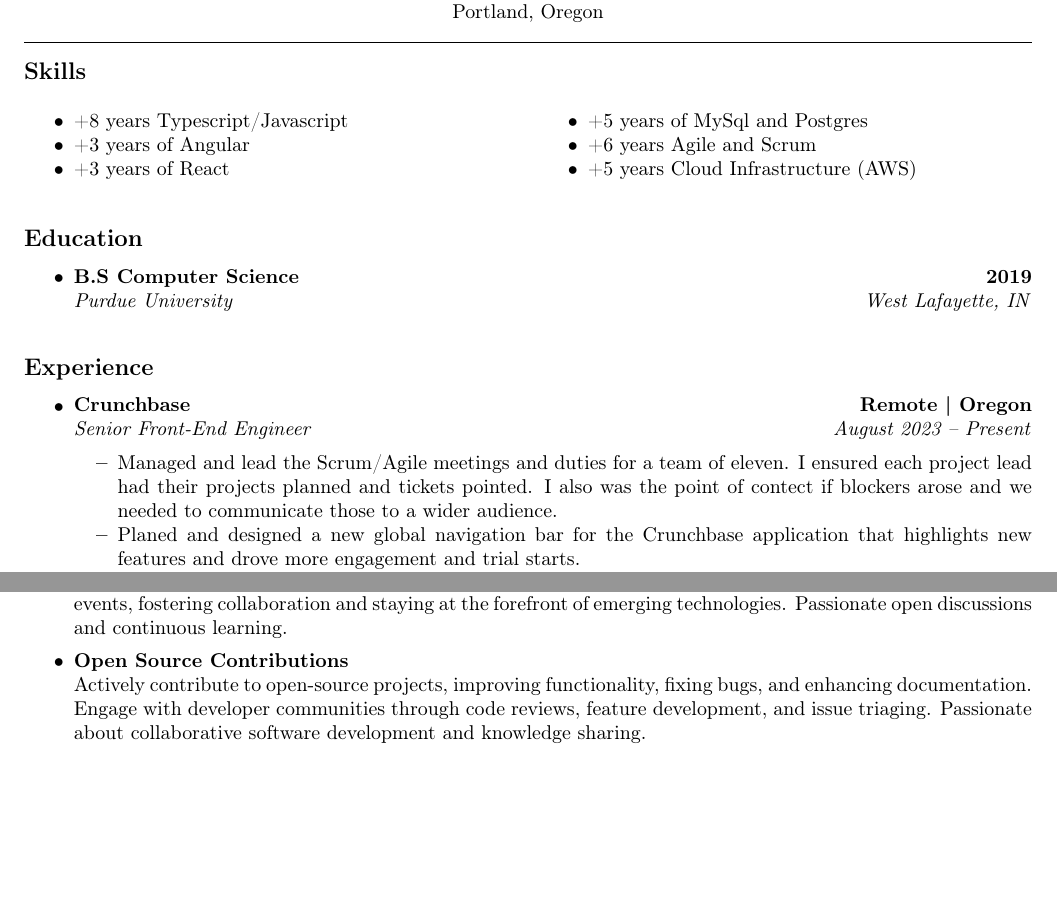
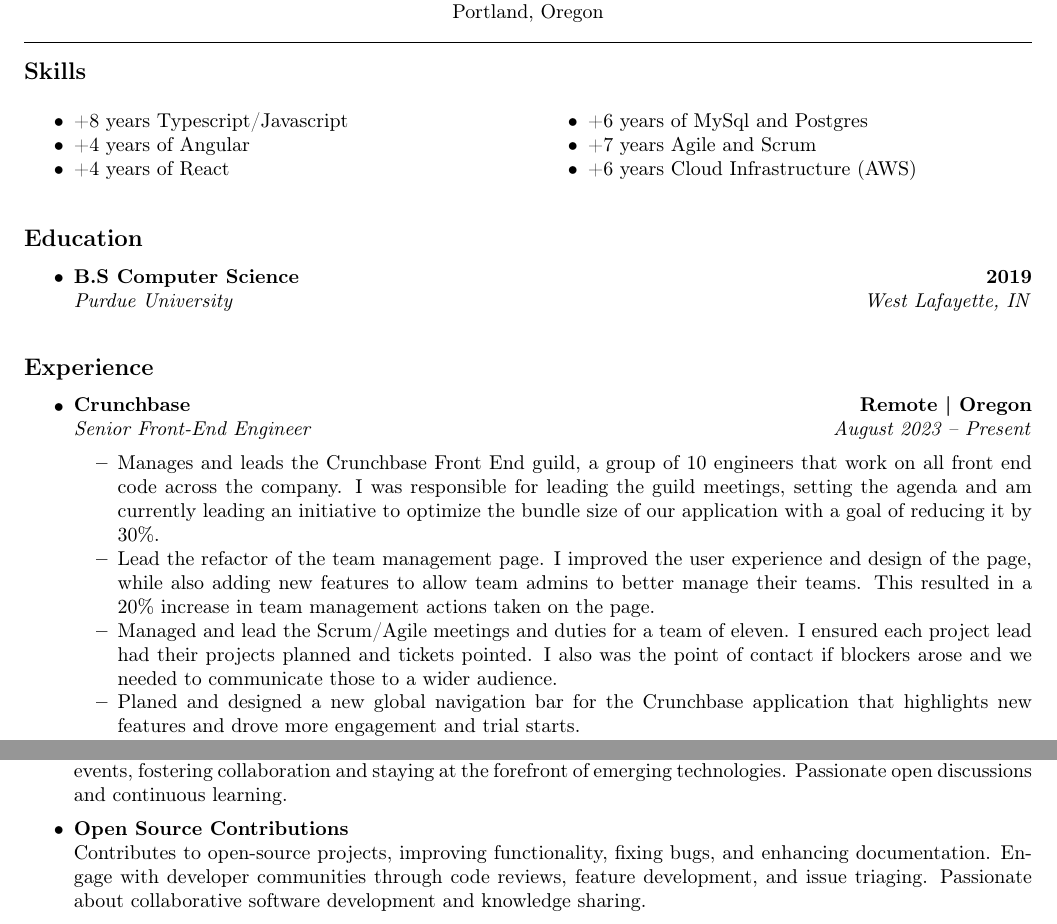
Before and after one commit to JacobC97/resume, a LaTeX CV (jacob_conley_resume.tex): two parts of pages 1 and 2 of 2, joined at a grey line, cut so that both start at the same text, the shorter picture padded with empty space. Compiled offline with pdfLaTeX.

Commit message:
2026 resume update

```diff
--- a/jacob_conley_resume.tex
+++ b/jacob_conley_resume.tex
@@ -58,14 +58,14 @@
 \begin{multicols}{2}
     \begin{itemize*}
         \item +8 years Typescript/Javascript
-        \item +3 years of Angular
-        \item +3 years of React
+        \item +4 years of Angular
+        \item +4 years of React
       \end{itemize*}
     \columnbreak
     \begin{itemize*}
-        \item +5 years of MySql and Postgres
-        \item +6 years Agile and Scrum
-        \item +5 years Cloud Infrastructure (AWS)
+        \item +6 years of MySql and Postgres
+        \item +7 years Agile and Scrum
+        \item +6 years Cloud Infrastructure (AWS)
     \end{itemize*}
 \end{multicols}
 
@@ -100,7 +100,9 @@
     {\emph{Senior Front-End Engineer}}
     {\emph{August 2023 -- Present}}
     \begin{itemize*}
-      \item Managed and lead the Scrum/Agile meetings and duties for a team of eleven. I ensured each project lead had their projects planned and tickets pointed. I also was the point of contect if blockers arose and we needed to communicate those to a wider audience.
+      \item Manages and leads the Crunchbase Front End guild, a group of 10 engineers that work on all front end code across the company. I was responsible for leading the guild meetings, setting the agenda and am currently leading an initiative to optimize the bundle size of our application with a goal of reducing it by 30\%.
+      \item Lead the refactor of the team management page. I improved the user experience and design of the page, while also adding new features to allow team admins to better manage their teams. This resulted in a 20\% increase in team management actions taken on the page.
+      \item Managed and lead the Scrum/Agile meetings and duties for a team of eleven. I ensured each project lead had their projects planned and tickets pointed. I also was the point of contact if blockers arose and we needed to communicate those to a wider audience.
       \item Planed and designed a new global navigation bar for the Crunchbase application that highlights new features and drove more engagement and trial starts.
       \item Rewrote the chart service used in our application to modernize the look and speed of the charts used within crunchbase.
       \item Lead development for internal agent tools that allowed our agents to provision new user accounts, API keys and other various actions for user accounts, reducing the complexity of their workflows and increasing productivity 15\%.
@@ -178,6 +180,6 @@
     \headerrow
     {\textbf{Open Source Contributions}}
     {\textbf{}}
-    Actively contribute to open-source projects, improving functionality, fixing bugs, and enhancing documentation. Engage with developer communities through code reviews, feature development, and issue triaging. Passionate about collaborative software development and knowledge sharing.
+    Contributes to open-source projects, improving functionality, fixing bugs, and enhancing documentation. Engage with developer communities through code reviews, feature development, and issue triaging. Passionate about collaborative software development and knowledge sharing.
 \end{itemize}
 \end{document}
```
Also changed, not shown: jacob_conley_resume.pdf, jacob_conley_resume.tex (2 more changed lines).
